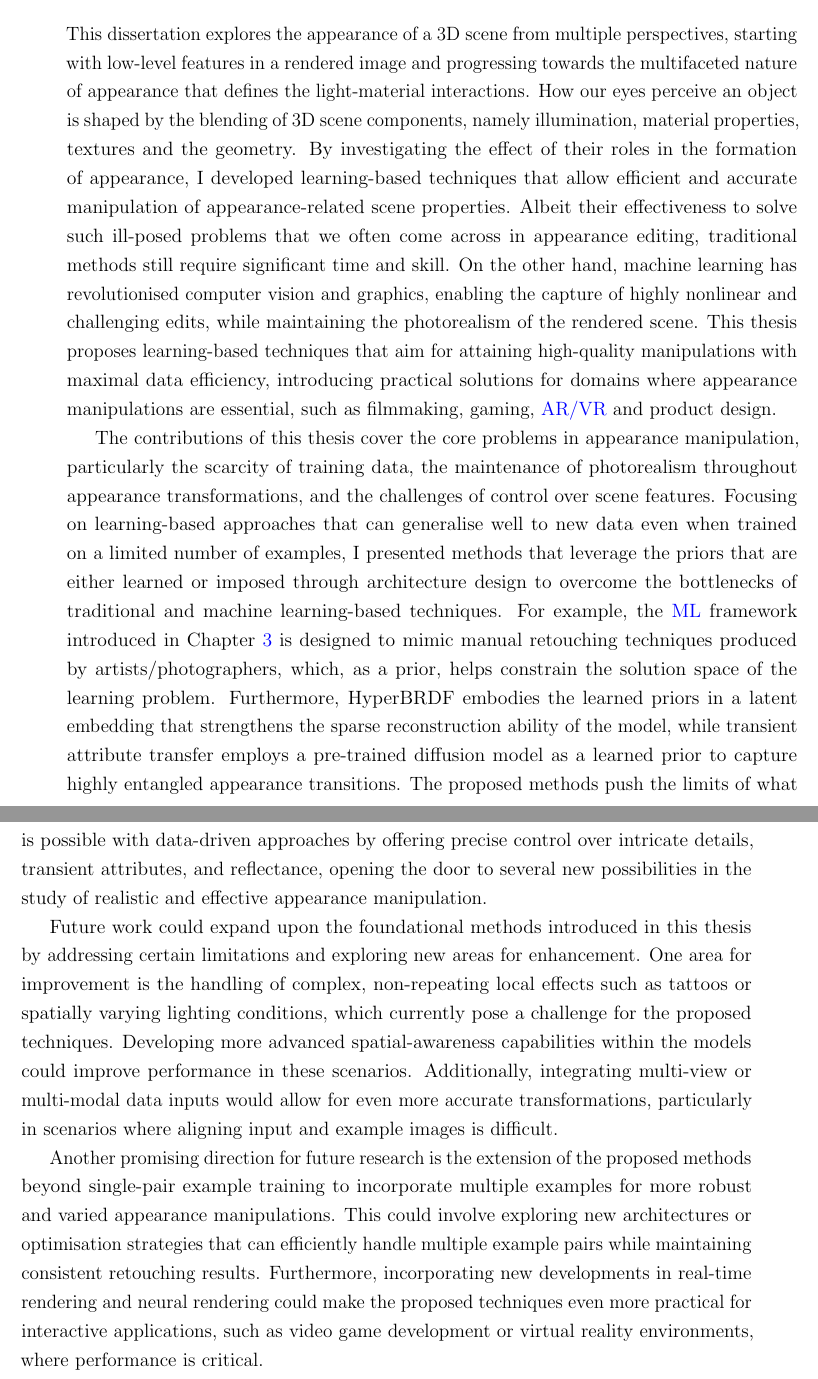
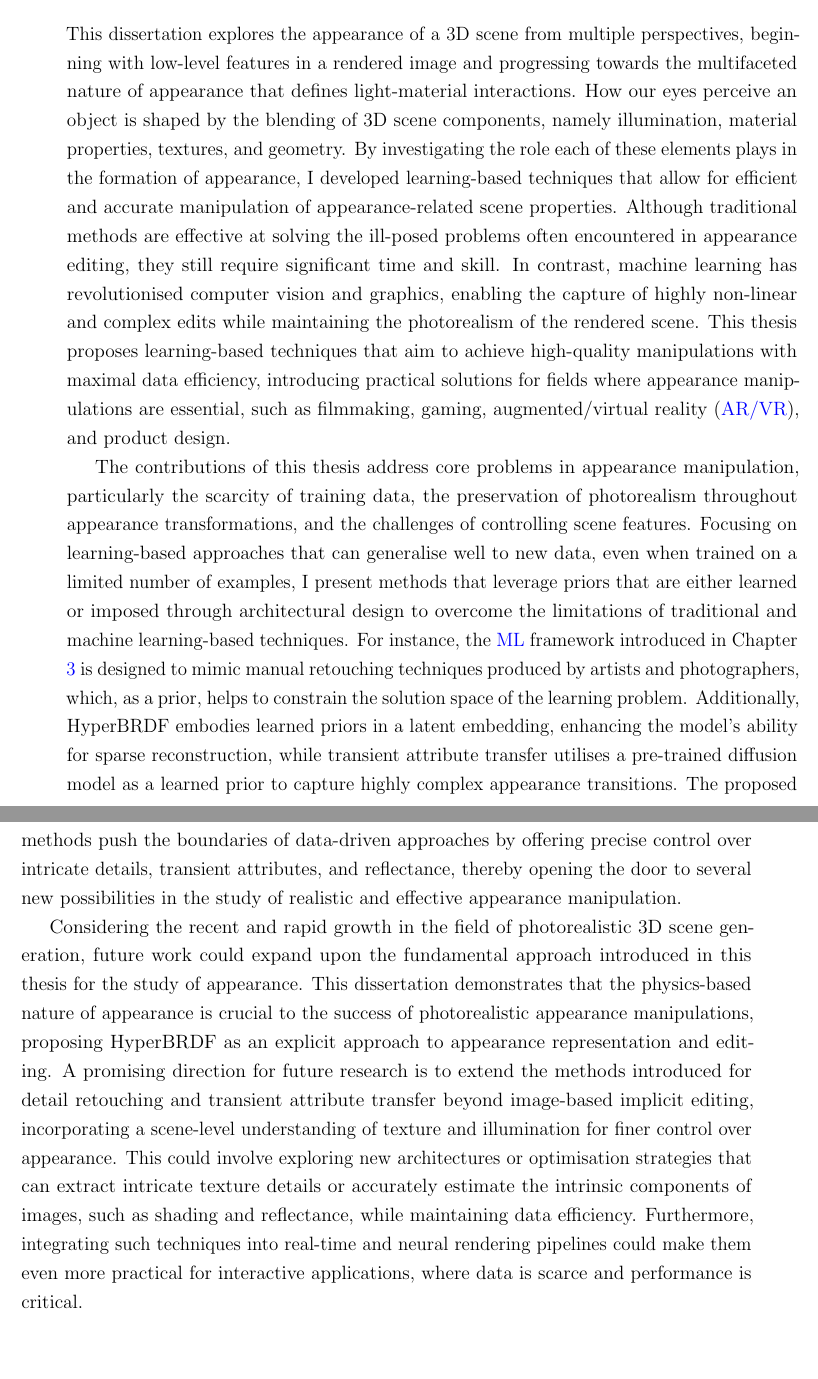
Before and after one commit to faziletgokbudak/PhD-Thesis, a LaTeX thesis (thesis.tex): two parts of pages 117 and 118 of 150, joined at a grey line, cut so that both start at the same text, the shorter picture padded with empty space. Compiled offline with pdfLaTeX.

Commit message:
abstract

```diff
--- a/thesis.tex
+++ b/thesis.tex
@@ -347,14 +356,14 @@ In summary, my thesis focuses on neural network-based appearance editing suitabl
 
 
 \chapter{Conclusion and Future Work}
-This dissertation explores the appearance of a 3D scene from multiple perspectives, starting with low-level features in a rendered image and progressing towards the multifaceted nature of appearance that defines the light-material interactions. How our eyes perceive an object is shaped by the blending of 3D scene components, namely illumination, material properties, textures and the geometry. By investigating the effect of their roles in the formation of appearance, I developed learning-based techniques that allow efficient and accurate manipulation of appearance-related scene properties. Albeit their effectiveness to solve such ill-posed problems that we often come across in appearance editing, traditional methods still require significant time and skill. On the other hand, machine learning has revolutionised computer vision and graphics, enabling the capture of highly nonlinear and challenging edits, while maintaining the photorealism of the rendered scene. This thesis proposes learning-based techniques that aim for attaining high-quality manipulations with maximal data efficiency, introducing practical solutions for domains where appearance manipulations are essential, such as filmmaking, gaming, \gls{AR/VR} and product design.
+This dissertation explores the appearance of a 3D scene from multiple perspectives, beginning with low-level features in a rendered image and progressing towards the multifaceted nature of appearance that defines light-material interactions. How our eyes perceive an object is shaped by the blending of 3D scene components, namely illumination, material properties, textures, and geometry. By investigating the role each of these elements plays in the formation of appearance, I developed learning-based techniques that allow for efficient and accurate manipulation of appearance-related scene properties. Although traditional methods are effective at solving the ill-posed problems often encountered in appearance editing, they still require significant time and skill. In contrast, machine learning has revolutionised computer vision and graphics, enabling the capture of highly non-linear and complex edits while maintaining the photorealism of the rendered scene. This thesis proposes learning-based techniques that aim to achieve high-quality manipulations with maximal data efficiency, introducing practical solutions for fields where appearance manipulations are essential, such as filmmaking, gaming, augmented/virtual reality (\gls{AR/VR}), and product design.
 
-The contributions of this thesis cover the core problems in appearance manipulation, particularly the scarcity of training data, the maintenance of photorealism throughout appearance transformations, and the challenges of control over scene features. Focusing on learning-based approaches that can generalise well to new data even when trained on a limited number of examples, I presented methods that leverage the priors that are either learned or imposed through architecture design to overcome the bottlenecks of traditional and machine learning-based techniques. For example, the \gls{ML} framework introduced in Chapter \ref{one-shot} is designed to mimic manual retouching techniques produced by artists/photographers, which, as a prior, helps constrain the solution space of the learning problem. Furthermore, HyperBRDF embodies the learned priors in a latent embedding that strengthens the sparse reconstruction ability of the model, while transient attribute transfer employs a pre-trained diffusion model as a learned prior to capture highly entangled appearance transitions. The proposed methods push the limits of what is possible with data-driven approaches by offering precise control over intricate details, transient attributes, and reflectance, opening the door to several new possibilities in the study of realistic and effective appearance manipulation.
+The contributions of this thesis address core problems in appearance manipulation, particularly the scarcity of training data, the preservation of photorealism throughout appearance transformations, and the challenges of controlling scene features. Focusing on learning-based approaches that can generalise well to new data, even when trained on a limited number of examples, I present methods that leverage priors that are either learned or imposed through architectural design to overcome the limitations of traditional and machine learning-based techniques. For instance, the \gls{ML} framework introduced in Chapter \ref{one-shot} is designed to mimic manual retouching techniques produced by artists and photographers, which, as a prior, helps to constrain the solution space of the learning problem. Additionally, HyperBRDF embodies learned priors in a latent embedding, enhancing the model's ability for sparse reconstruction, while transient attribute transfer utilises a pre-trained diffusion model as a learned prior to capture highly complex appearance transitions. The proposed methods push the boundaries of data-driven approaches by offering precise control over intricate details, transient attributes, and reflectance, thereby opening the door to several new possibilities in the study of realistic and effective appearance manipulation.
+
+Considering the recent and rapid growth in the field of photorealistic 3D scene generation, future work could expand upon the fundamental approach introduced in this thesis for the study of appearance. This dissertation demonstrates that the physics-based nature of appearance is crucial to the success of photorealistic appearance manipulations, proposing HyperBRDF as an explicit approach to appearance representation and editing. A promising direction for future research is to extend the methods introduced for detail retouching and transient attribute transfer beyond image-based implicit editing, incorporating a scene-level understanding of texture and illumination for finer control over appearance. This could involve exploring new architectures or optimisation strategies that can extract intricate texture details or accurately estimate the intrinsic components of images, such as shading and reflectance, while maintaining data efficiency. Furthermore, integrating such techniques into real-time and neural rendering pipelines could make them even more practical for interactive applications, where data is scarce and performance is critical.
 
 
-Future work could expand upon the foundational methods introduced in this thesis by addressing certain limitations and exploring new areas for enhancement. One area for improvement is the handling of complex, non-repeating local effects such as tattoos or spatially varying lighting conditions, which currently pose a challenge for the proposed techniques. Developing more advanced spatial-awareness capabilities within the models could improve performance in these scenarios. Additionally, integrating multi-view or multi-modal data inputs would allow for even more accurate transformations, particularly in scenarios where aligning input and example images is difficult.
 
-Another promising direction for future research is the extension of the proposed methods beyond single-pair example training to incorporate multiple examples for more robust and varied appearance manipulations. This could involve exploring new architectures or optimisation strategies that can efficiently handle multiple example pairs while maintaining consistent retouching results. Furthermore, incorporating new developments in real-time rendering and neural rendering could make the proposed techniques even more practical for interactive applications, such as video game development or virtual reality environments, where performance is critical.
 %%%%%%%%%%%%%%%%%%%%%%%%%%%%%%%%%%%%%%%%%%%%%%%%%%%%%%%%%%%%%%%%%%%%%%%%%%%%%%%%
 %% Bibliography:
 %%
```
Also changed, not shown: thesis.tex (17 more changed lines), 3 other files.
